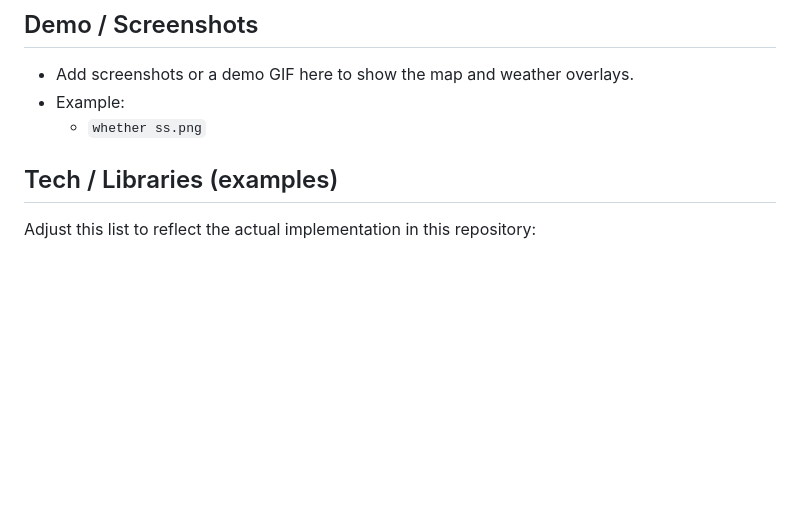
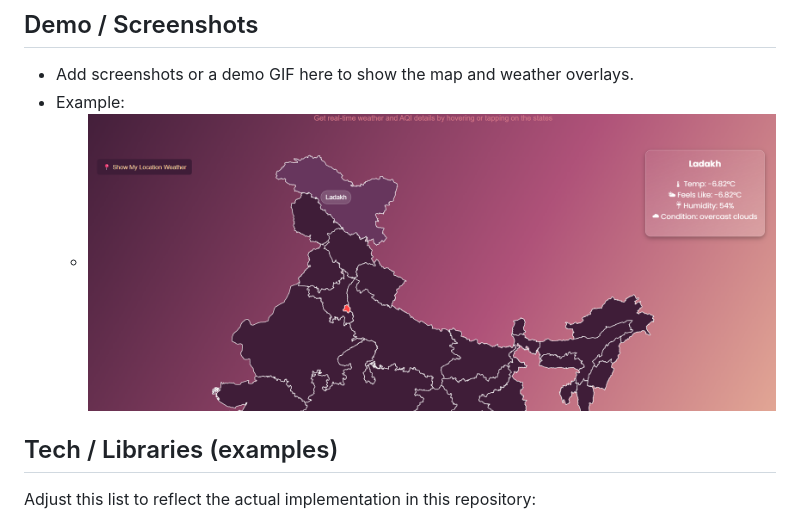
Before and after one commit to AdityaXChaudhary/weather-map, a Markdown page: README.md, the part around the change. Rendered like a GitHub page; blank space fills up the shorter version.

Commit message:
Add screenshot link for weather map in README
Updated README to include a screenshot link for the weather map.

```diff
--- a/README.md
+++ b/README.md
@@ -15,7 +15,7 @@ An interactive map that displays current weather information and forecasts overl
 
 - Add screenshots or a demo GIF here to show the map and weather overlays.
 - Example:
-  - `whether ss.png`
+  -   ![Weather map screenshot](https://github.com/AdityaXChaudhary/weather-map/blob/main/whether%20ss.png)
 
 
 ## Tech / Libraries (examples)
```
